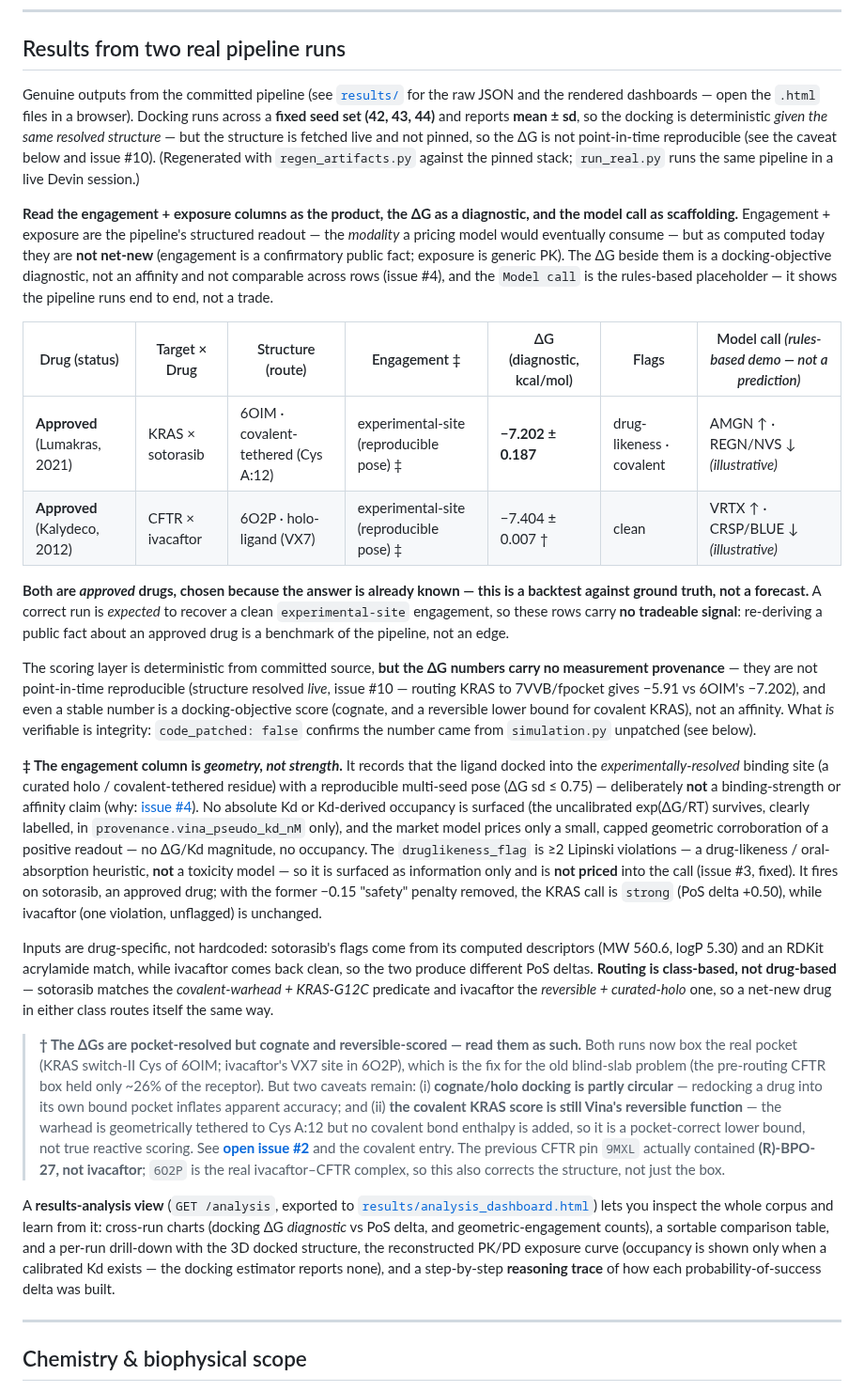
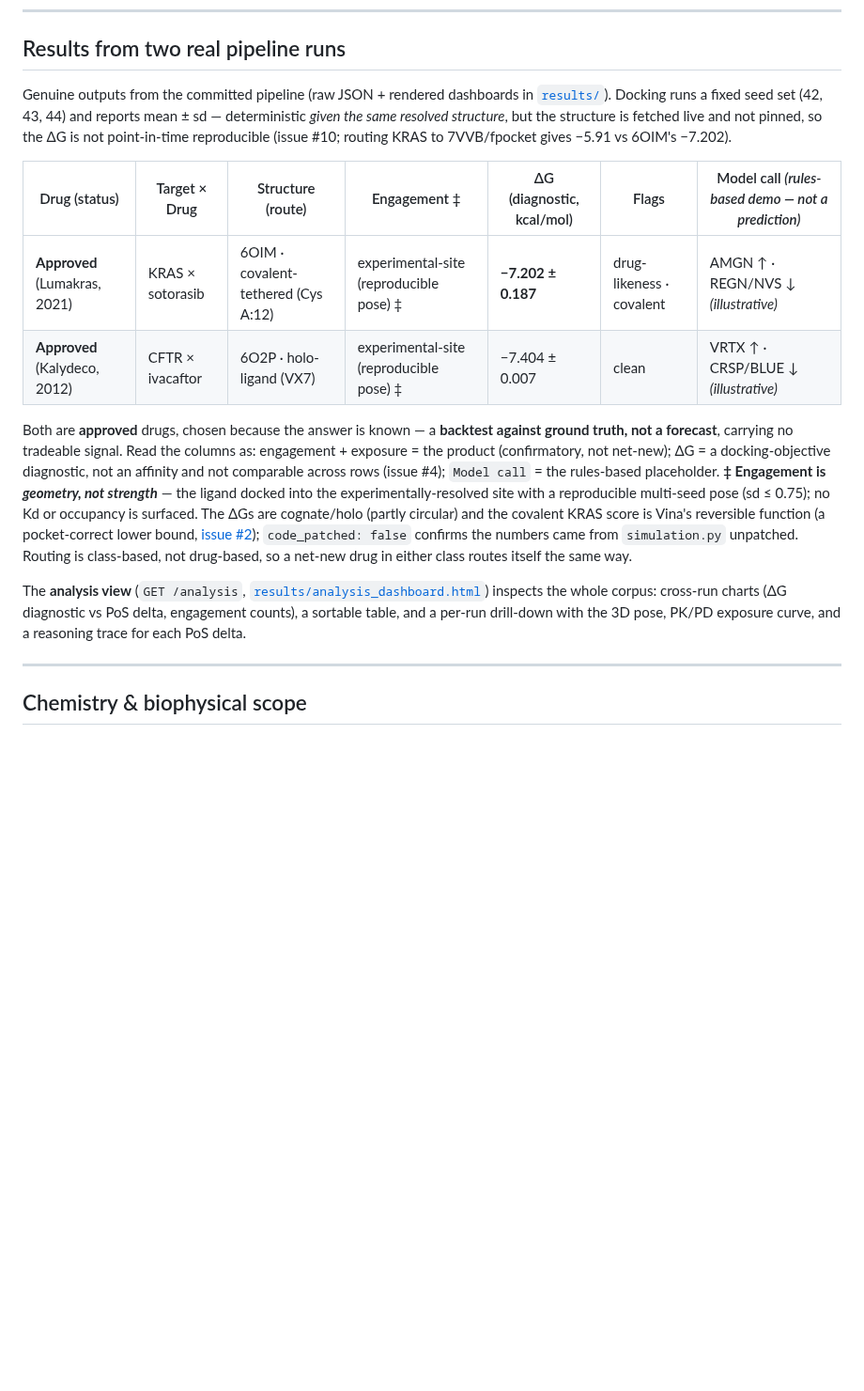
Before and after one commit to noahlin17/trial-impact, a Markdown page: README.md, the part around the change. Shown at 94% size. Rendered like a GitHub page; blank space fills up the shorter version.

Commit message:
Cut the two-run Results section (~65→28 lines): keep table + one consolidated caveat, drop restated drug-likeness/routing/structure-correction detail (lives in issues/scope)
Co-Authored-By: Devin AI <158243242+devin-ai-integration[bot]@users.noreply.github.com>

```diff
--- a/README.md
+++ b/README.md
@@ -261,74 +261,32 @@ pipeline is the part that is built.
 
 ## Results from two real pipeline runs
 
-Genuine outputs from the committed pipeline (see [`results/`](results/) for the raw JSON
-and the rendered dashboards — open the `.html` files in a browser). Docking runs across a
-**fixed seed set (42, 43, 44)** and reports **mean ± sd**, so the docking is deterministic
-*given the same resolved structure* — but the structure is fetched live and not pinned, so the
-ΔG is not point-in-time reproducible (see the caveat below and issue #10). (Regenerated with
-`regen_artifacts.py` against the pinned stack; `run_real.py` runs the same pipeline in a live
-Devin session.)
-
-**Read the engagement + exposure columns as the product, the ΔG as a diagnostic, and the model call
-as scaffolding.** Engagement + exposure are the pipeline's structured readout — the *modality* a
-pricing model would eventually consume — but as computed today they are **not net-new** (engagement
-is a confirmatory public fact; exposure is generic PK). The ΔG beside them is a docking-objective
-diagnostic, not an affinity and not comparable across rows (issue #4), and the `Model call` is the
-rules-based placeholder — it shows the pipeline runs end to end, not a trade.
+Genuine outputs from the committed pipeline (raw JSON + rendered dashboards in
+[`results/`](results/)). Docking runs a fixed seed set (42, 43, 44) and reports mean ± sd —
+deterministic *given the same resolved structure*, but the structure is fetched live and not pinned,
+so the ΔG is not point-in-time reproducible (issue #10; routing KRAS to 7VVB/fpocket gives −5.91 vs
+6OIM's −7.202).
 
 | Drug (status) | Target × Drug | Structure (route) | Engagement ‡ | ΔG (diagnostic, kcal/mol) | Flags | Model call *(rules-based demo — not a prediction)* |
 |-------|---------------|-----------|-----------|---------------|-----|-----------|
 | **Approved** (Lumakras, 2021) | KRAS × sotorasib | 6OIM · covalent-tethered (Cys A:12) | experimental-site (reproducible pose) ‡ | **−7.202 ± 0.187** | drug-likeness · covalent | AMGN ↑ · REGN/NVS ↓ *(illustrative)* |
-| **Approved** (Kalydeco, 2012) | CFTR × ivacaftor | 6O2P · holo-ligand (VX7) | experimental-site (reproducible pose) ‡ | −7.404 ± 0.007 † | clean | VRTX ↑ · CRSP/BLUE ↓ *(illustrative)* |
+| **Approved** (Kalydeco, 2012) | CFTR × ivacaftor | 6O2P · holo-ligand (VX7) | experimental-site (reproducible pose) ‡ | −7.404 ± 0.007 | clean | VRTX ↑ · CRSP/BLUE ↓ *(illustrative)* |
 
-**Both are *approved* drugs, chosen because the answer is already known — this is a backtest against
-ground truth, not a forecast.** A correct run is *expected* to recover a clean `experimental-site`
-engagement, so these rows carry **no tradeable signal**: re-deriving a public fact about an approved
-drug is a benchmark of the pipeline, not an edge.
+Both are **approved** drugs, chosen because the answer is known — a **backtest against ground truth,
+not a forecast**, carrying no tradeable signal. Read the columns as: engagement + exposure = the
+product (confirmatory, not net-new); ΔG = a docking-objective diagnostic, not an affinity and not
+comparable across rows (issue #4); `Model call` = the rules-based placeholder. **‡ Engagement is
+*geometry, not strength*** — the ligand docked into the experimentally-resolved site with a
+reproducible multi-seed pose (sd ≤ 0.75); no Kd or occupancy is surfaced. The ΔGs are cognate/holo
+(partly circular) and the covalent KRAS score is Vina's reversible function (a pocket-correct lower
+bound, [issue #2](#known-issues)); `code_patched: false` confirms the numbers came from
+`simulation.py` unpatched. Routing is class-based, not drug-based, so a net-new drug in either class
+routes itself the same way.
 
-The scoring layer is deterministic from committed source, **but the ΔG numbers carry no measurement
-provenance** — they are not point-in-time reproducible (structure resolved *live*, issue #10 —
-routing KRAS to 7VVB/fpocket gives −5.91 vs 6OIM's −7.202), and even a stable number is a
-docking-objective score (cognate, and a reversible lower bound for covalent KRAS), not an affinity.
-What *is* verifiable is integrity: `code_patched: false` confirms the number came from
-`simulation.py` unpatched (see below).
-
-**‡ The engagement column is *geometry, not strength*.** It records that the ligand docked into the
-*experimentally-resolved* binding site (a curated holo / covalent-tethered residue) with a
-reproducible multi-seed pose (ΔG sd ≤ 0.75) — deliberately **not** a binding-strength or affinity
-claim (why: [issue #4](#known-issues)). No absolute Kd or Kd-derived occupancy is surfaced (the
-uncalibrated exp(ΔG/RT) survives, clearly labelled, in `provenance.vina_pseudo_kd_nM` only), and the
-market model prices only a small, capped geometric corroboration of a positive readout — no ΔG/Kd
-magnitude, no occupancy. The `druglikeness_flag` is ≥2 Lipinski violations — a drug-likeness / oral-absorption
-heuristic, **not** a toxicity model — so it is surfaced as information only and is **not priced**
-into the call (issue #3, fixed). It fires on sotorasib, an approved drug; with the former −0.15
-"safety" penalty removed, the KRAS call is `strong` (PoS delta +0.50), while ivacaftor (one
-violation, unflagged) is unchanged.
-
-Inputs are drug-specific, not hardcoded: sotorasib's flags come from its computed descriptors
-(MW 560.6, logP 5.30) and an RDKit acrylamide match, while ivacaftor comes back clean, so the two
-produce different PoS deltas. **Routing is class-based, not drug-based** — sotorasib matches the
-*covalent-warhead + KRAS-G12C* predicate and ivacaftor the *reversible + curated-holo* one, so a
-net-new drug in either class routes itself the same way.
-
-> **† The ΔGs are pocket-resolved but cognate and reversible-scored — read them as such.**
-> Both runs now box the real pocket (KRAS switch-II Cys of 6OIM; ivacaftor's VX7 site in 6O2P),
-> which is the fix for the old blind-slab problem (the pre-routing CFTR box held only ~26% of the
-> receptor). But two caveats remain: (i) **cognate/holo docking is partly circular** — redocking a
-> drug into its own bound pocket inflates apparent accuracy; and (ii) **the covalent KRAS score is
-> still Vina's reversible function** — the warhead is geometrically tethered to Cys A:12 but no
-> covalent bond enthalpy is added, so it is a pocket-correct lower bound, not true reactive
-> scoring. See **[open issue #2](#known-issues)** and the covalent entry. The previous CFTR pin
-> `9MXL` actually contained **(R)-BPO-27, not ivacaftor**; `6O2P` is the real ivacaftor–CFTR
-> complex, so this also corrects the structure, not just the box.
-
-A **results-analysis view** (`GET /analysis`, exported to
-[`results/analysis_dashboard.html`](results/analysis_dashboard.html)) lets you
-inspect the whole corpus and learn from it: cross-run charts (docking ΔG *diagnostic* vs PoS
-delta, and geometric-engagement counts), a sortable comparison table, and a per-run
-drill-down with the 3D docked structure, the reconstructed PK/PD exposure curve (occupancy is
-shown only when a calibrated Kd exists — the docking estimator reports none), and a step-by-step
-**reasoning trace** of how each probability-of-success delta was built.
+The **analysis view** (`GET /analysis`,
+[`results/analysis_dashboard.html`](results/analysis_dashboard.html)) inspects the whole corpus:
+cross-run charts (ΔG diagnostic vs PoS delta, engagement counts), a sortable table, and a per-run
+drill-down with the 3D pose, PK/PD exposure curve, and a reasoning trace for each PoS delta.
 
 ---
 
```
